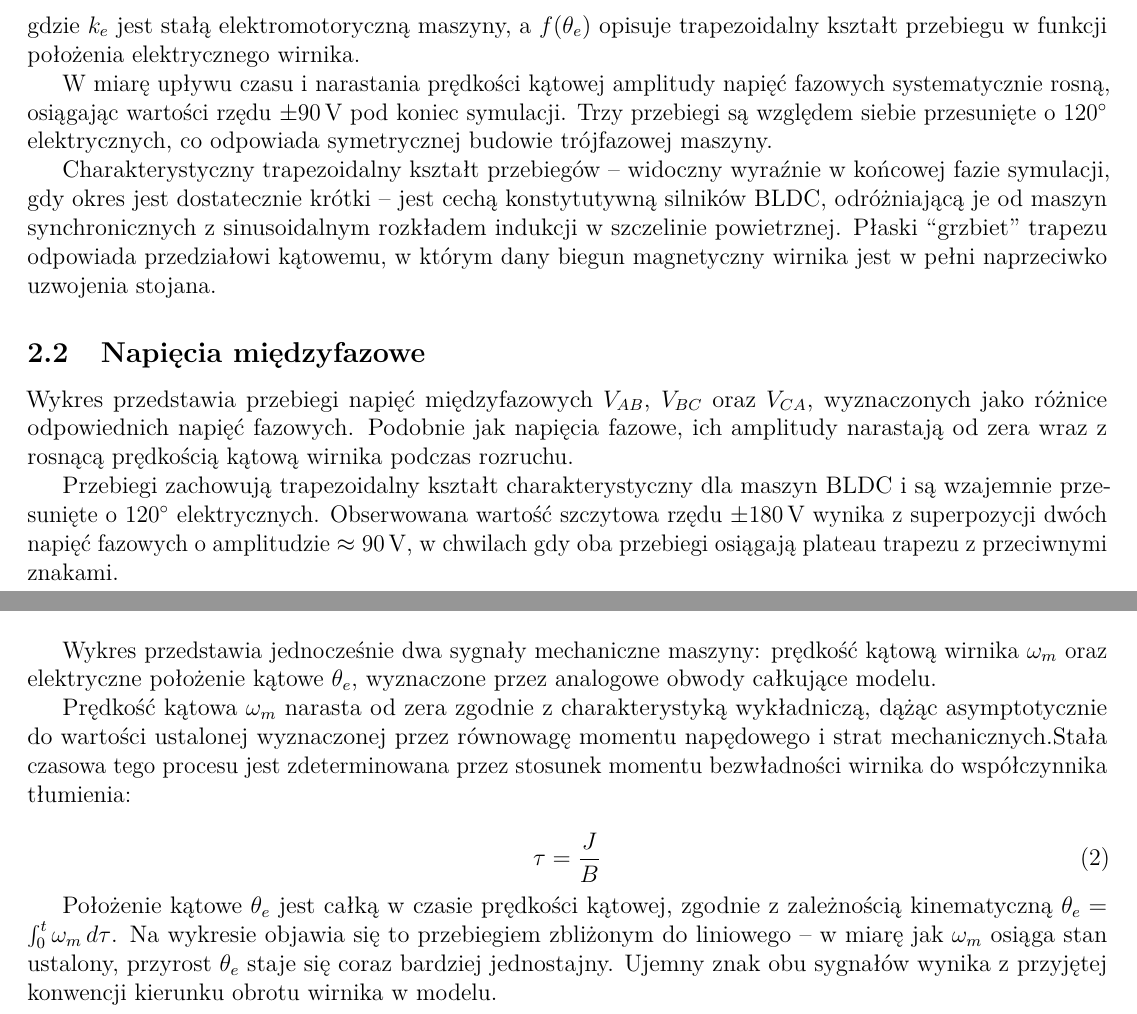
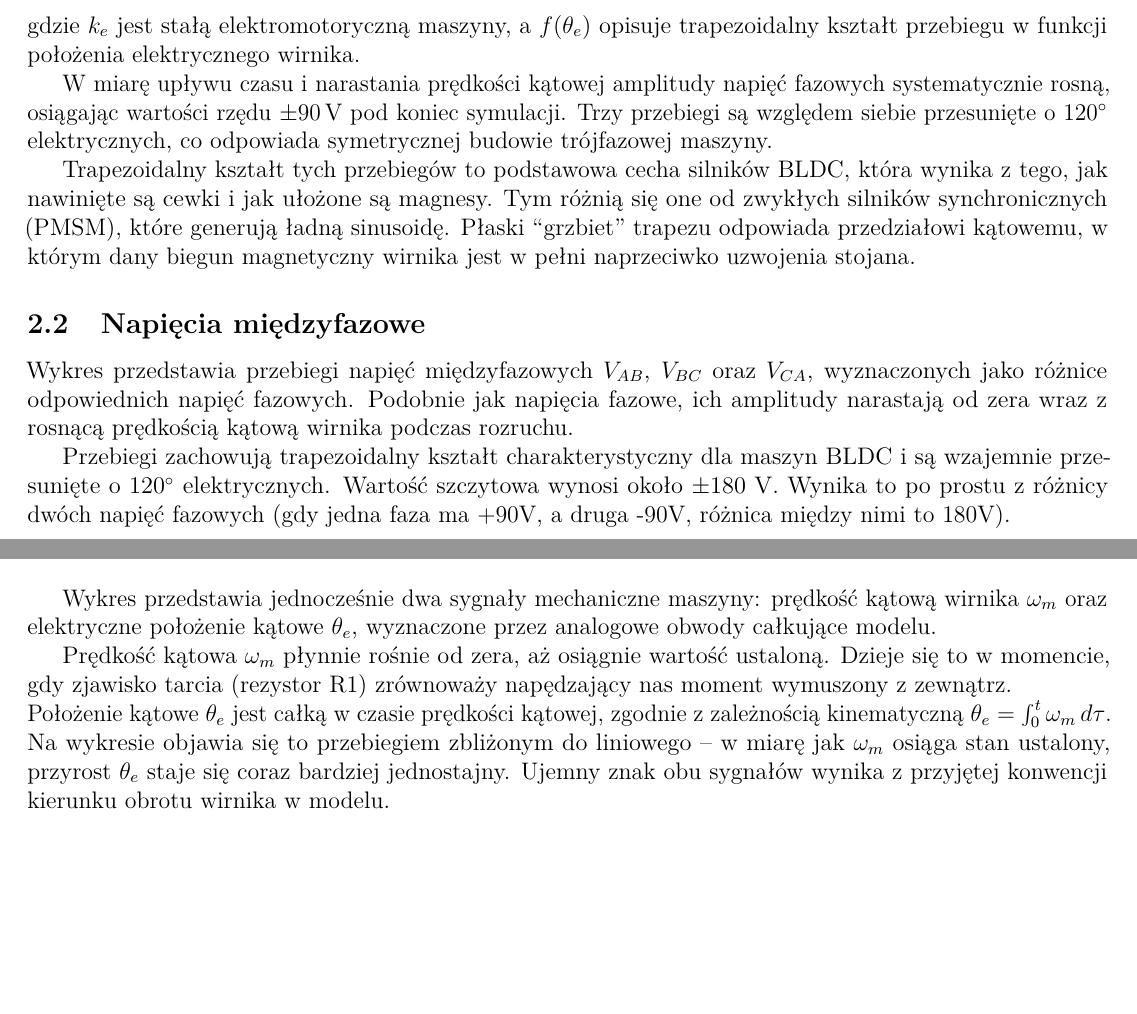
Before and after one commit to MBanani2005/Raport2_AUN, a LaTeX document (main.tex): two parts of pages 4 and 6 of 11, joined at a grey line, cut so that both start at the same text, the shorter picture padded with empty space. Compiled offline with pdfLaTeX.

Commit message:
drobne poprawki

```diff
--- a/main.tex
+++ b/main.tex
@@ -144,12 +144,7 @@ systematycznie rosną, osiągając wartości rzędu $\pm 90\,\text{V}$ pod konie
 symulacji. Trzy przebiegi są względem siebie przesunięte o $120^{\circ}$ elektrycznych,
 co odpowiada symetrycznej budowie trójfazowej maszyny.
 
-Charakterystyczny trapezoidalny kształt przebiegów -- widoczny wyraźnie
-w końcowej fazie symulacji, gdy okres jest dostatecznie krótki -- jest cechą
-konstytutywną silników BLDC, odróżniającą je od maszyn synchronicznych
-z sinusoidalnym rozkładem indukcji w szczelinie powietrznej. Płaski
-``grzbiet'' trapezu odpowiada przedziałowi kątowemu, w którym dany biegun
-magnetyczny wirnika jest w pełni naprzeciwko uzwojenia stojana.
+Trapezoidalny kształt tych przebiegów to podstawowa cecha silników BLDC, która wynika z tego, jak nawinięte są cewki i jak ułożone są magnesy. Tym różnią się one od zwykłych silników synchronicznych (PMSM), które generują ładną sinusoidę. Płaski ``grzbiet'' trapezu odpowiada przedziałowi kątowemu, w którym dany biegun magnetyczny wirnika jest w pełni naprzeciwko uzwojenia stojana.
 
 \subsection{Napięcia międzyfazowe}
 
@@ -167,9 +162,7 @@ ich amplitudy narastają od zera wraz z rosnącą prędkością kątową wirnika
 
 Przebiegi zachowują trapezoidalny kształt charakterystyczny dla maszyn BLDC
 i są wzajemnie przesunięte o $120^{\circ}$ elektrycznych.
-Obserwowana wartość szczytowa rzędu $\pm 180\,\text{V}$ wynika z superpozycji
-dwóch napięć fazowych o amplitudzie $\approx 90\,\text{V}$,
-w chwilach gdy oba przebiegi osiągają plateau trapezu z przeciwnymi znakami.
+Wartość szczytowa wynosi około $\pm180$ V. Wynika to po prostu z różnicy dwóch napięć fazowych (gdy jedna faza ma +90V, a druga -90V, różnica między nimi to 180V).
 
 \subsection{Sygnały czujników Halla}
 
@@ -209,17 +202,7 @@ Wykres przedstawia jednocześnie dwa sygnały mechaniczne maszyny:
 prędkość kątową wirnika $\omega_m$ oraz elektryczne położenie kątowe $\theta_e$,
 wyznaczone przez analogowe obwody całkujące modelu.
 
-Prędkość kątowa $\omega_m$ narasta od zera zgodnie z charakterystyką
-wykładniczą, dążąc asymptotycznie do wartości ustalonej wyznaczonej
-przez równowagę momentu napędowego i strat mechanicznych.Stała
-czasowa tego procesu jest zdeterminowana przez stosunek momentu
-bezwładności wirnika do współczynnika tłumienia:
-
-\begin{equation}
-    \tau = \frac{J}{B}
-    \label{eq:stala_czasowa}
-\end{equation}
-
+Prędkość kątowa $\omega_m$ płynnie rośnie od zera, aż osiągnie wartość ustaloną. Dzieje się to w momencie, gdy zjawisko tarcia (rezystor R1) zrównoważy napędzający nas moment wymuszony z zewnątrz.\\
 Położenie kątowe $\theta_e$ jest całką w czasie prędkości kątowej,
 zgodnie z zależnością kinematyczną $\theta_e = \int_0^t \omega_m \, d\tau$.
 Na wykresie objawia się to przebiegiem zbliżonym do liniowego --
```
